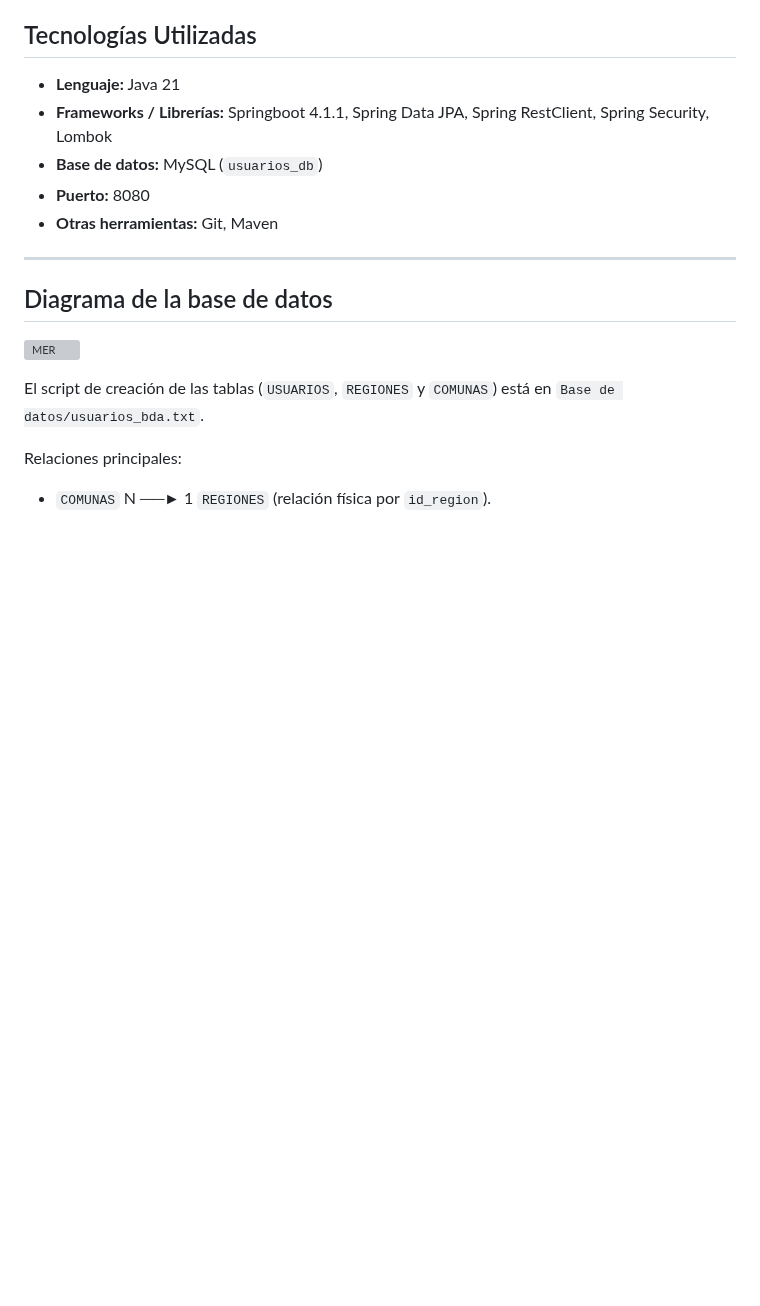
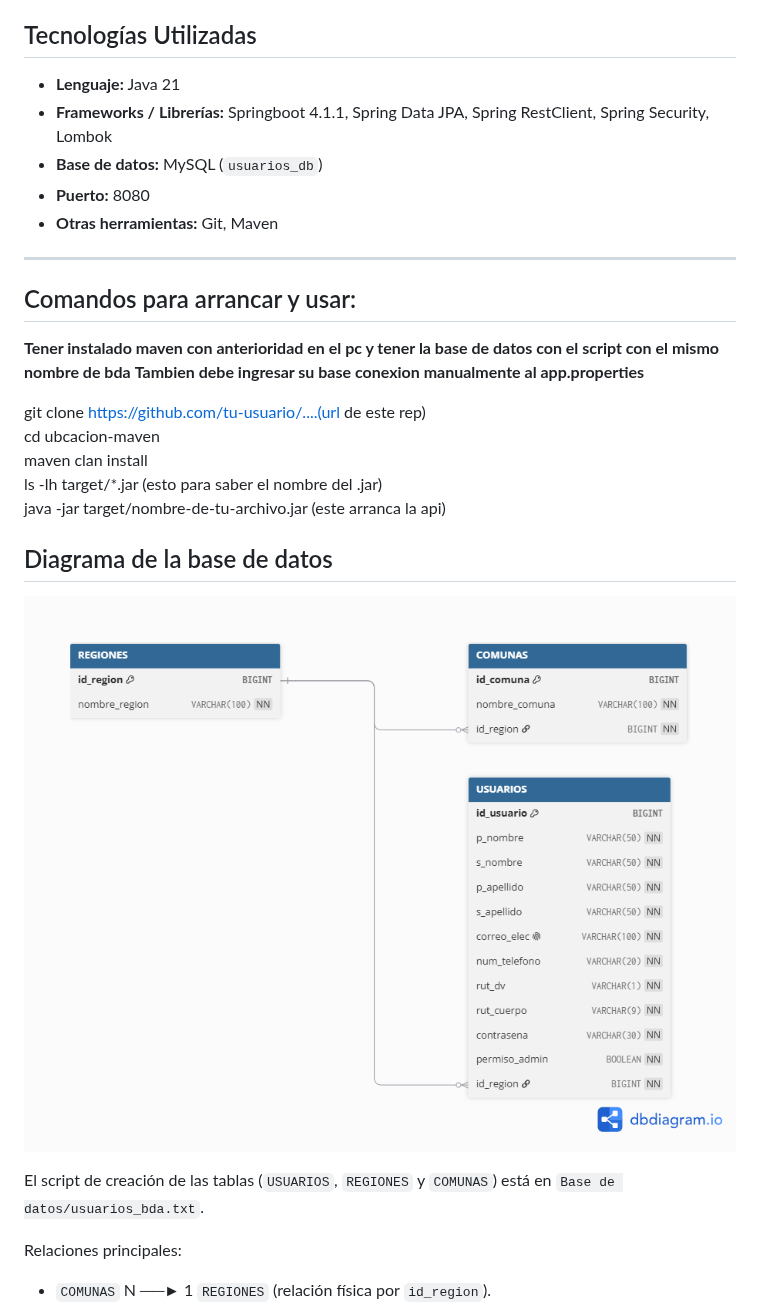
Before and after one commit to gabriel1-du/api_usuarios, a Markdown page: README.md, the part around the change. Drawn GitHub-style; pictures changed too: diagramaApiuUsuarios.png (added); blank space fills up the shorter version; grey boxes are pictures that could not be loaded.

Commit message:
actualizacion de readme con comandos de uso

```diff
--- a/README.md
+++ b/README.md
@@ -11,10 +11,20 @@
 * **Otras herramientas:** Git, Maven
 
 ---
+## Comandos para arrancar y usar:
+**Tener instalado maven con anterioridad en el pc y tener la base de datos con el script con el mismo nombre de bda**
+**Tambien debe ingresar su base conexion manualmente al app.properties**
+
+git clone https://github.com/tu-usuario/....(url de este rep)
+cd ubcacion-maven
+maven clan install
+ls -lh target/*.jar (esto para saber el nombre del .jar)
+java -jar target/nombre-de-tu-archivo.jar (este arranca la api)
+
 
 ## Diagrama de la base de datos
 
-![MER](<Base de datos/MERUsuarios.png>)
+![MER](diagramaApiuUsuarios.png)
 
 El script de creación de las tablas (`USUARIOS`, `REGIONES` y `COMUNAS`) está en `Base de datos/usuarios_bda.txt`.
 
```
